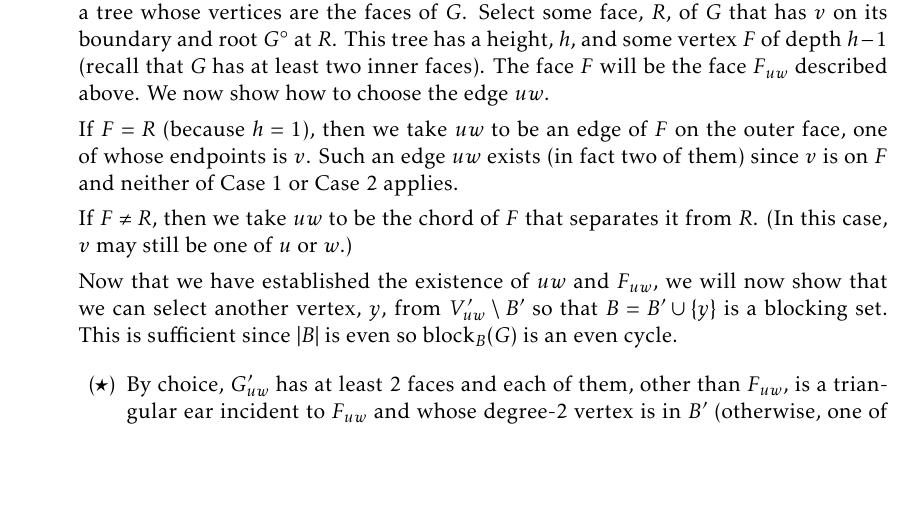
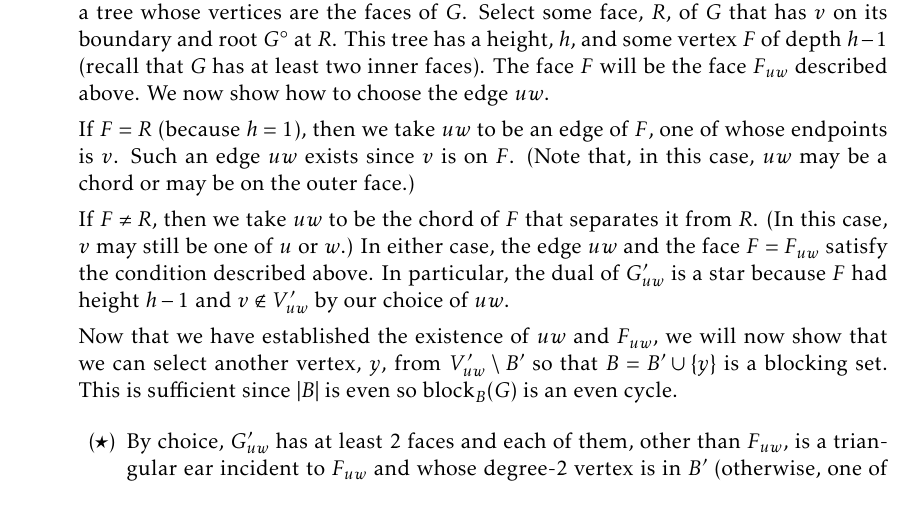
Before and after one commit to patmorin/facial, a LaTeX document (facial.tex): part of page 10 of 16, cut so that both start at the same text, the shorter picture padded with empty space. Compiled offline with pdfLaTeX.

Commit message:
This is the version to submit.

```diff
--- a/facial.tex
+++ b/facial.tex
@@ -709,13 +709,17 @@ the alphabet $\{5,6,7,8\}$.  Such a sequence is not a repetition.
   $F$ will be the face $F_{uw}$ described above.  We now show how to
   choose the edge $uw$.
 
-  If $F=R$ (because $h=1$), then we take $uw$ to be an edge of $F$
-  on the outer face, one of whose endpoints is $v$.  Such an edge $uw$
-  exists (in fact two of them) since $v$ is on $F$ and neither of Case~1
-  or Case~2 applies.
+  If $F=R$ (because $h=1$), then we take $uw$ to be an edge of $F$,
+  one of whose endpoints is $v$.  Such an edge $uw$ exists since $v$
+  is on $F$.  (Note that, in this case, $uw$ may be a chord or may be
+  on the outer face.)
 
   If $F\neq R$, then we take $uw$ to be the chord of $F$ that separates
   it from $R$.  (In this case, $v$ may still be one of $u$ or $w$.)
+  In either case, the edge $uw$ and the face $F=F_{uw}$ satisfy the
+  condition described above.  In particular, the dual of $G'_{uw}$ is a
+  star because $F$ had height $h-1$ and $v\not\in V'_{uw}$ by our choice
+  of $uw$.
 
   Now that we have established the existence of $uw$ and $F_{uw}$,
   we will now show that we can select another vertex, $y$, from
```
Also changed, not shown: facial.tex (8 more changed lines).
